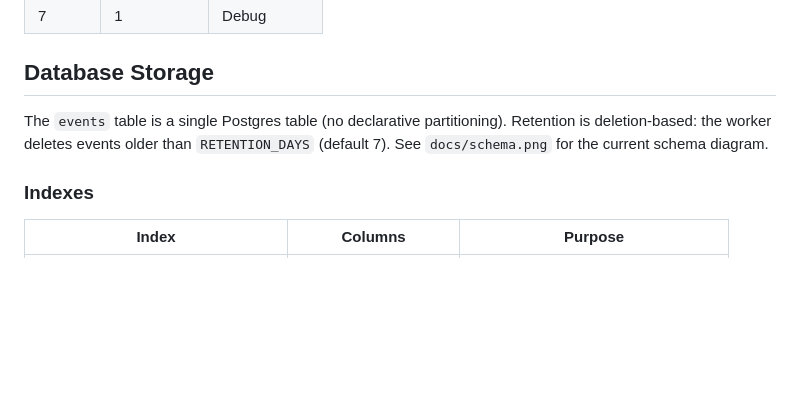
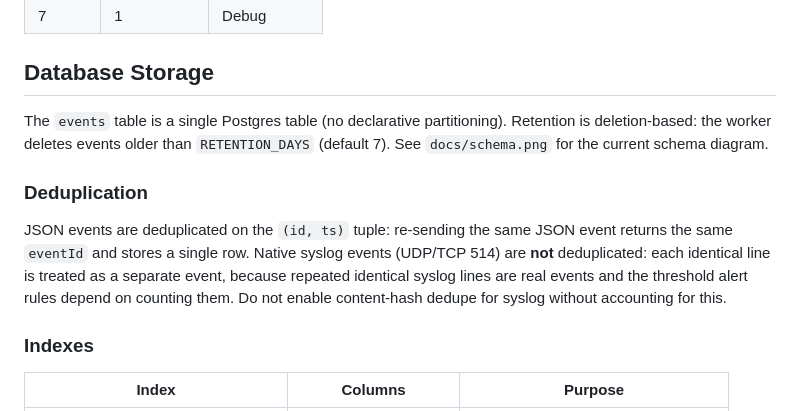
Before and after one commit to Nayyelin-14/Logs-Manager, a Markdown page: docs/schema.md, the part around the change. Rendered like a GitHub page; blank space fills up the shorter version.

Commit message:
docs: document JSON dedupe vs syslog no-dedupe behavior
D2: JSON events dedupe on the (id, ts) tuple; native syslog events are
intentionally not deduplicated because repeated identical syslog lines are
real events and threshold alert rules depend on counting them. Added notes
to docs/schema.md and docs/architecture.md.

```diff
--- a/docs/schema.md
+++ b/docs/schema.md
@@ -164,6 +164,15 @@ Syslog severity (0=worst, 7=best) → Normalized (0-10, 10=worst):
 
 The `events` table is a single Postgres table (no declarative partitioning). Retention is deletion-based: the worker deletes events older than `RETENTION_DAYS` (default 7). See `docs/schema.png` for the current schema diagram.
 
+### Deduplication
+
+JSON events are deduplicated on the `(id, ts)` tuple: re-sending the same JSON
+event returns the same `eventId` and stores a single row. Native syslog events
+(UDP/TCP 514) are **not** deduplicated: each identical line is treated as a
+separate event, because repeated identical syslog lines are real events and the
+threshold alert rules depend on counting them. Do not enable content-hash
+dedupe for syslog without accounting for this.
+
 ### Indexes
 
 | Index | Columns | Purpose |
```
Also changed, not shown: docs/architecture.md (+4 -0 lines).
